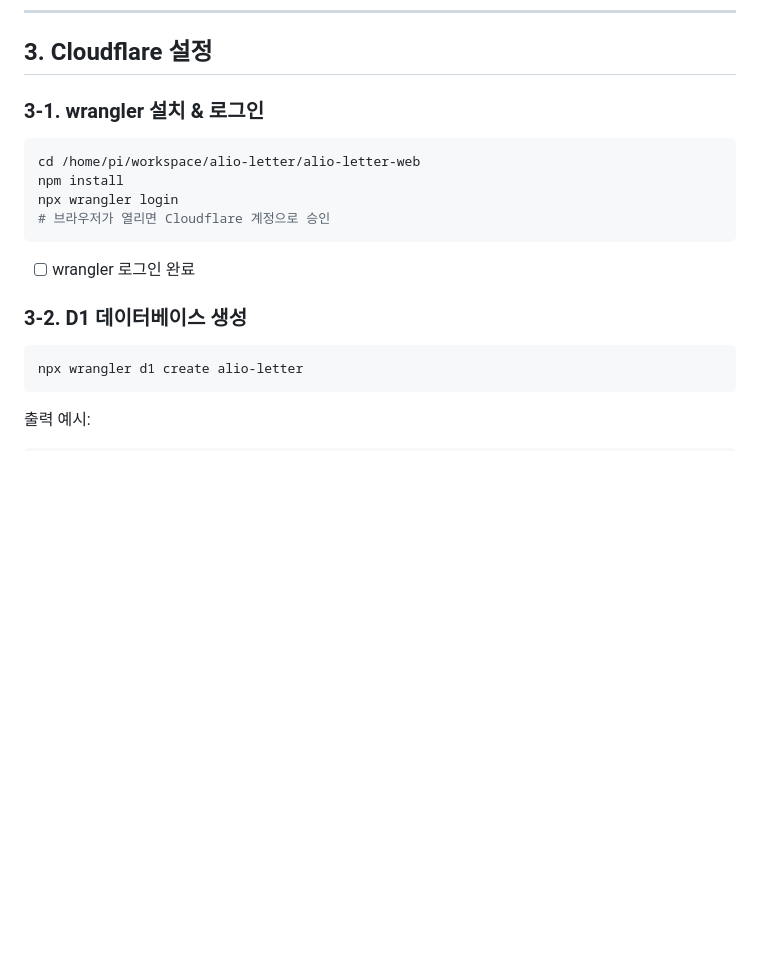
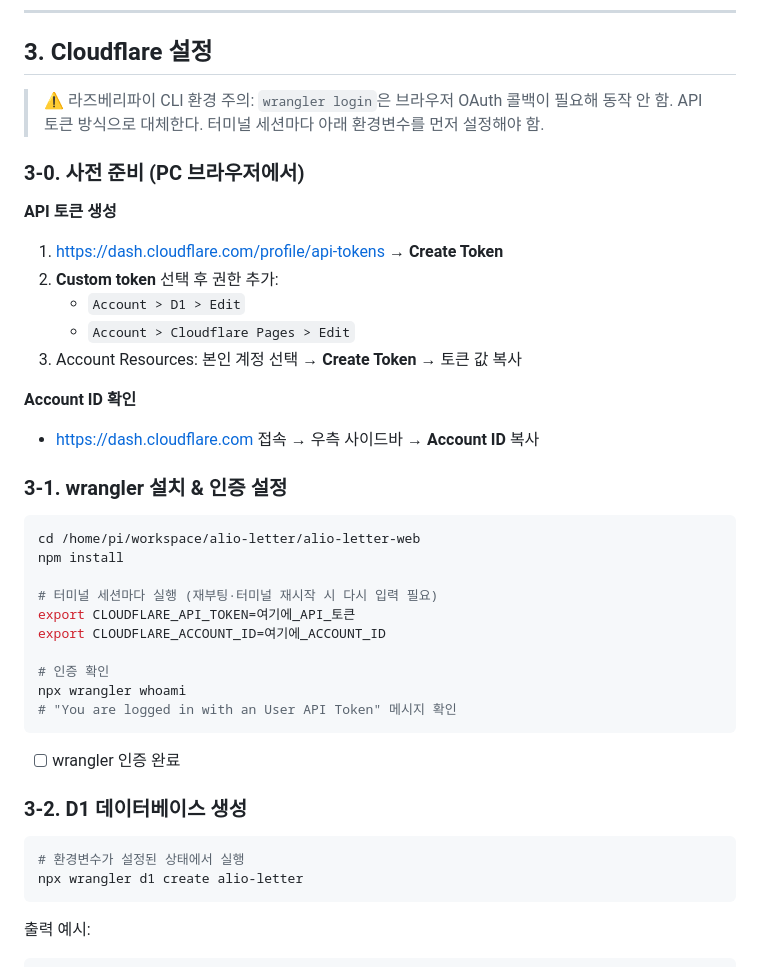
Before and after one commit to jchyng/alio-letter, a Markdown page: TODO.md, the part around one of its changes. Rendered like a GitHub page; blank space fills up the shorter version.

Commit message:
docs: TODO.md — Cloudflare 설정 CLI 환경 대응 방법 업데이트 (API 토큰 방식)

````diff
--- a/TODO.md
+++ b/TODO.md
@@ -110,20 +110,44 @@ python -c "import db; db.init_db(); print('DB OK')"
 
 ## 3. Cloudflare 설정
 
-### 3-1. wrangler 설치 & 로그인
+> ⚠️ 라즈베리파이 CLI 환경 주의: `wrangler login`은 브라우저 OAuth 콜백이 필요해 동작 안 함.
+> API 토큰 방식으로 대체한다. 터미널 세션마다 아래 환경변수를 먼저 설정해야 함.
+
+### 3-0. 사전 준비 (PC 브라우저에서)
+
+**API 토큰 생성**
+
+1. https://dash.cloudflare.com/profile/api-tokens → **Create Token**
+2. **Custom token** 선택 후 권한 추가:
+   - `Account > D1 > Edit`
+   - `Account > Cloudflare Pages > Edit`
+3. Account Resources: 본인 계정 선택 → **Create Token** → 토큰 값 복사
+
+**Account ID 확인**
+
+- https://dash.cloudflare.com 접속 → 우측 사이드바 → **Account ID** 복사
+
+### 3-1. wrangler 설치 & 인증 설정
 
 ```bash
 cd /home/pi/workspace/alio-letter/alio-letter-web
 npm install
-npx wrangler login
-# 브라우저가 열리면 Cloudflare 계정으로 승인
+
+# 터미널 세션마다 실행 (재부팅·터미널 재시작 시 다시 입력 필요)
+export CLOUDFLARE_API_TOKEN=여기에_API_토큰
+export CLOUDFLARE_ACCOUNT_ID=여기에_ACCOUNT_ID
+
+# 인증 확인
+npx wrangler whoami
+# "You are logged in with an User API Token" 메시지 확인
 ```
 
-- [ ] wrangler 로그인 완료
+- [ ] wrangler 인증 완료
 
 ### 3-2. D1 데이터베이스 생성
 
 ```bash
+# 환경변수가 설정된 상태에서 실행
 npx wrangler d1 create alio-letter
 ```
 
````
Also changed, not shown: other parts of TODO.md (+19 -8 lines).
